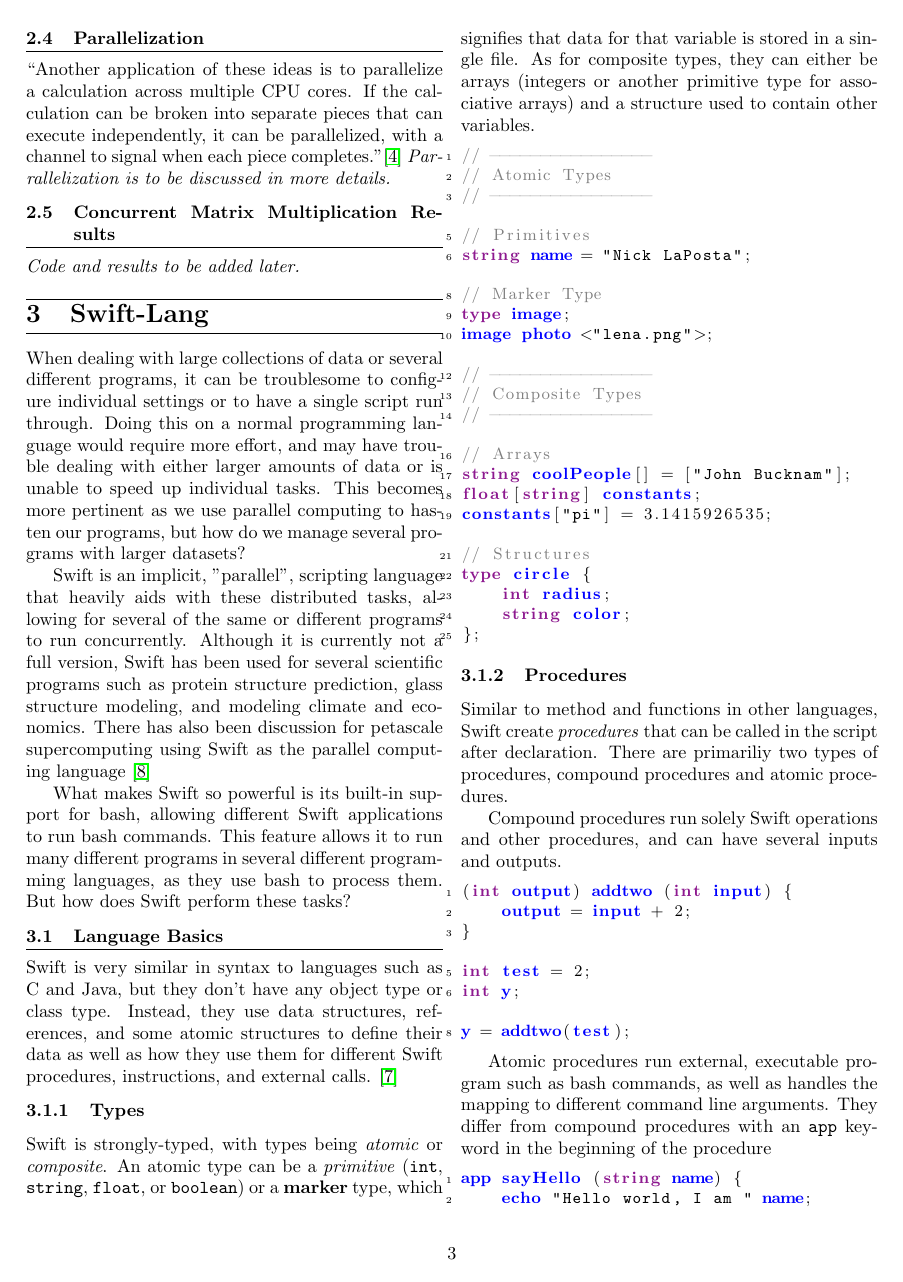
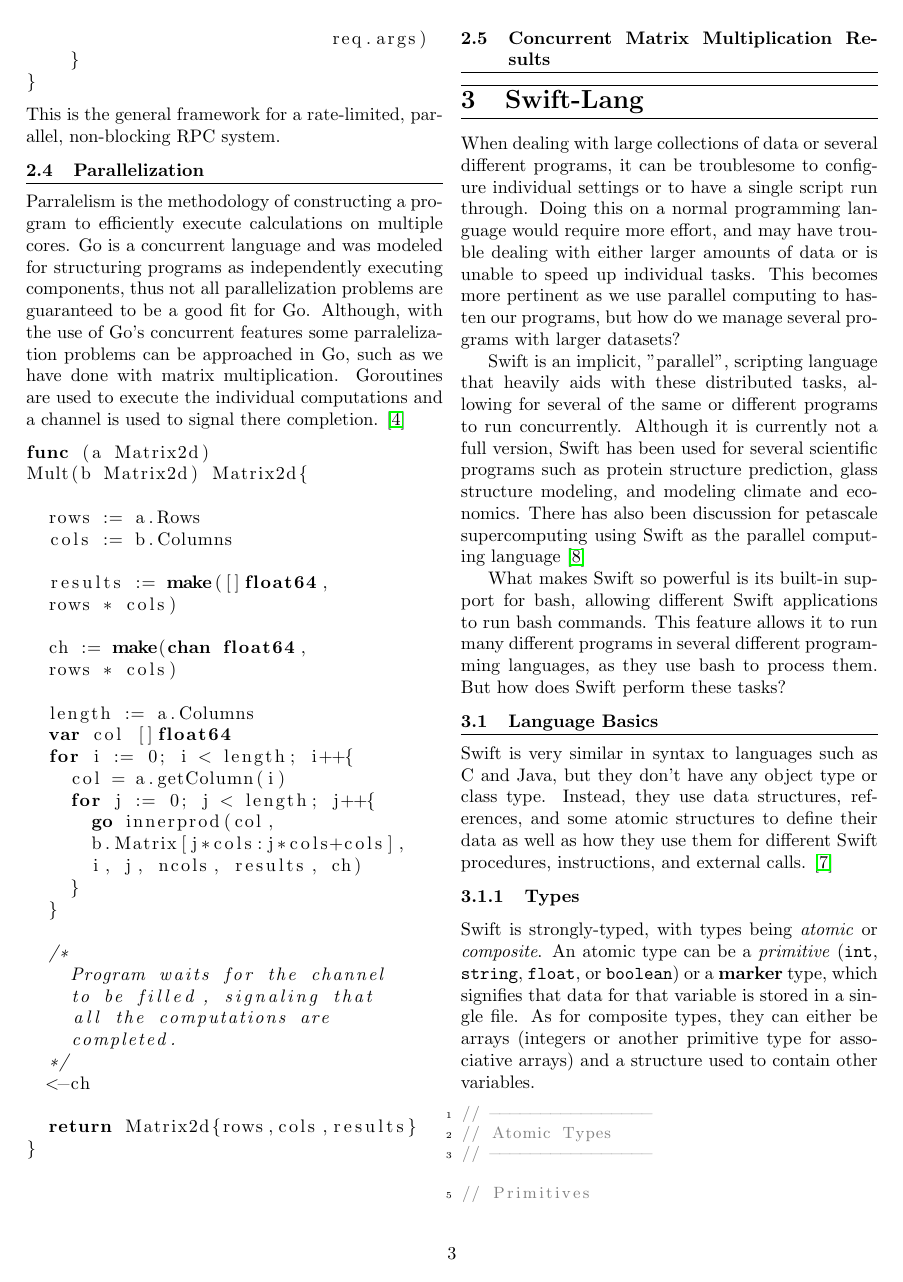
Before and after one commit to lapost48/Grad-PL-Paper, a LaTeX document (main.tex, which reads 2_go.tex): page 5 of 8 before the commit and page 5 of 9 after it. Compiled offline with pdfLaTeX.

Commit message:
Go doc updated

```diff
--- a/2_go.tex
+++ b/2_go.tex
@@ -122,7 +125,40 @@
 \end{lstlisting}
 This is the general framework for a rate-limited, parallel, non-blocking RPC system.
 \subsection{Parallelization}
-“Another application of these ideas is to parallelize a calculation across multiple CPU cores. If the calculation can be broken into separate pieces that can execute independently, it can be parallelized, with a channel to signal when each piece completes.”\cite{website:go-lang-documentation}
-\emph{Parrallelization is to be discussed in more details.}
+Parralelism is the methodology of constructing a program to efficiently execute calculations on multiple cores. Go is a concurrent language and was modeled for structuring programs as independently executing components, thus not all parallelization problems are guaranteed to be a good fit for Go. Although, with the use of Go's concurrent features some parralelization problems can be approached in Go, such as we have done with matrix multiplication. Goroutines are used to execute the individual computations and a channel is used to signal there completion. \cite{website:go-lang-documentation}
+\begin{lstlisting}[language=Go]
+func (a Matrix2d)
+Mult(b Matrix2d) Matrix2d{
+
+  rows := a.Rows
+  cols := b.Columns
+
+  results := make([]float64,
+  rows * cols)
+
+  ch := make(chan float64,
+  rows * cols)
+
+  length := a.Columns
+  var col []float64
+  for i := 0; i < length; i++{
+    col = a.getColumn(i)
+    for j := 0; j < length; j++{
+      go innerprod(col,
+      b.Matrix[j*cols:j*cols+cols],
+      i, j, ncols, results, ch)
+    }
+  }
+
+  /*
+    Program waits for the channel
+    to be filled, signaling that
+    all the computations are
+    completed.
+  */
+  <-ch
+
+  return Matrix2d{rows,cols,results}
+}
+\end{lstlisting}
 \subsection{Concurrent Matrix Multiplication Results}
-\emph{Code and results to be added later.}
```
Also changed, not shown: 2_go.tex (27 more changed lines).
